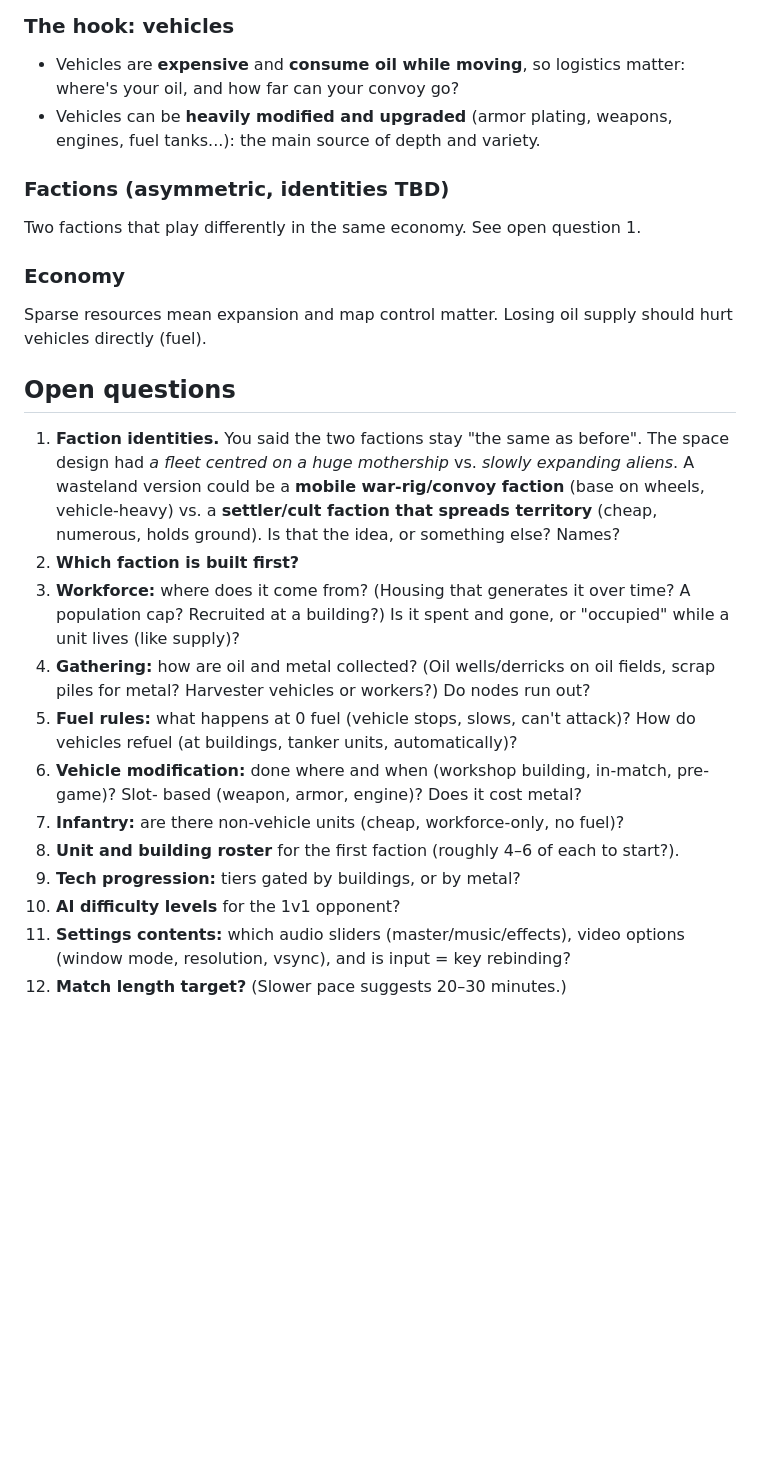
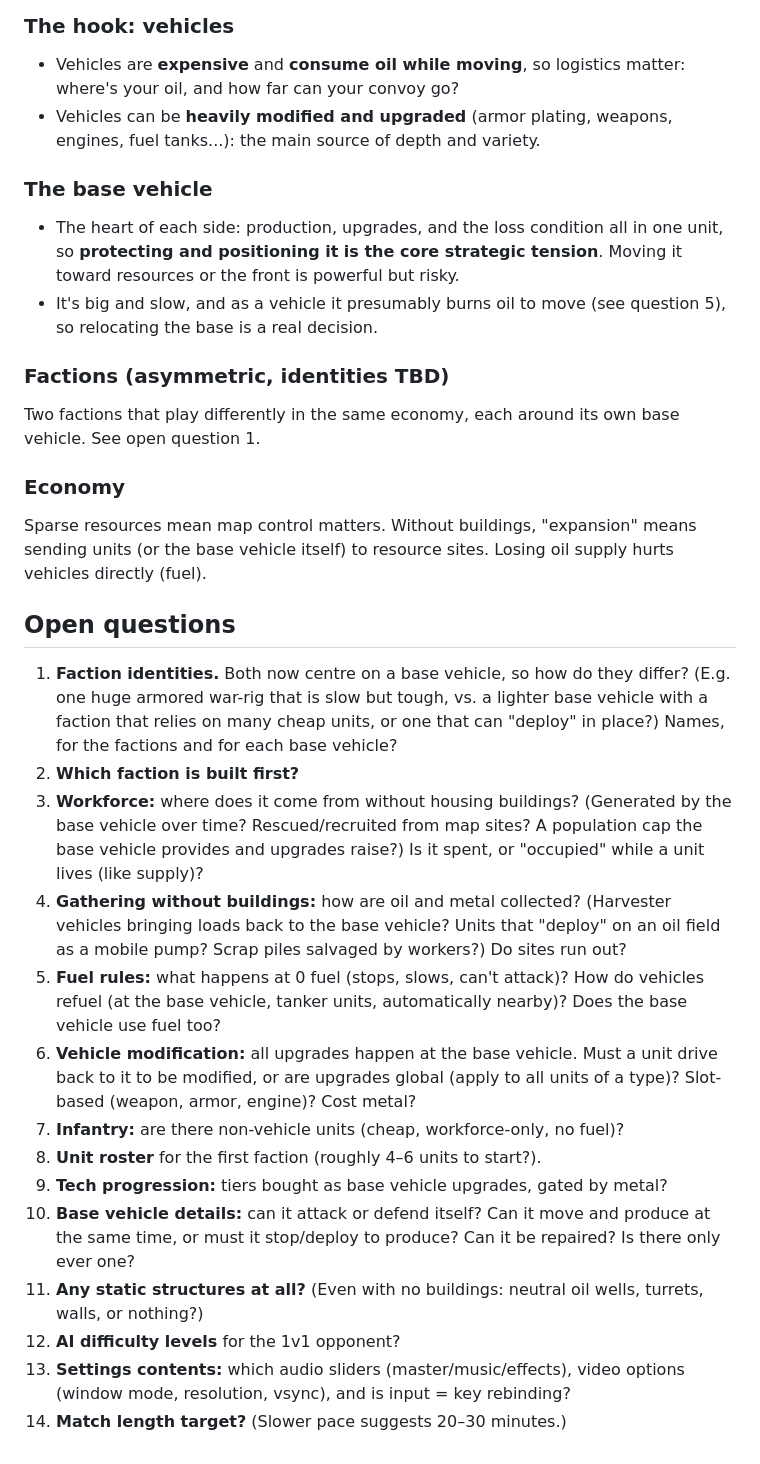
Before and after one commit to ThemDask/rugged_oil, a Markdown page: docs/design.md, the part around one of its changes. Rendered like a GitHub page; blank space fills up the shorter version.

Commit message:
Design: no buildings, one base vehicle produces, upgrades, and is the loss condition
Co-Authored-By: Claude Opus 5.5 <noreply@anthropic.com>

```diff
--- a/docs/design.md
+++ b/docs/design.md
@@ -54,34 +60,48 @@ Main menu ── Play ──► Create match (choose map + faction) ── Start
 - Vehicles can be **heavily modified and upgraded** (armor plating, weapons, engines,
   fuel tanks...): the main source of depth and variety.
 
+### The base vehicle
+- The heart of each side: production, upgrades, and the loss condition all in one unit, so
+  **protecting and positioning it is the core strategic tension**. Moving it toward resources
+  or the front is powerful but risky.
+- It's big and slow, and as a vehicle it presumably burns oil to move (see question 5),
+  so relocating the base is a real decision.
+
 ### Factions (asymmetric, identities TBD)
-Two factions that play differently in the same economy. See open question 1.
+Two factions that play differently in the same economy, each around its own base vehicle. See
+open question 1.
 
 ### Economy
-Sparse resources mean expansion and map control matter. Losing oil supply should hurt
-vehicles directly (fuel).
+Sparse resources mean map control matters. Without buildings, "expansion" means sending
+units (or the base vehicle itself) to resource sites. Losing oil supply hurts vehicles directly
+(fuel).
 
 ## Open questions
 
-1. **Faction identities.** You said the two factions stay "the same as before". The space design
-   had *a fleet centred on a huge mothership* vs. *slowly expanding aliens*. A wasteland version
-   could be a **mobile war-rig/convoy faction** (base on wheels, vehicle-heavy) vs. a
-   **settler/cult faction that spreads territory** (cheap, numerous, holds ground). Is that the
-   idea, or something else? Names?
+1. **Faction identities.** Both now centre on a base vehicle, so how do they differ? (E.g. one
+   huge armored war-rig that is slow but tough, vs. a lighter base vehicle with a faction that
+   relies on many cheap units, or one that can "deploy" in place?) Names, for the factions and
+   for each base vehicle?
 2. **Which faction is built first?**
-3. **Workforce:** where does it come from? (Housing that generates it over time? A population
-   cap? Recruited at a building?) Is it spent and gone, or "occupied" while a unit lives (like
-   supply)?
-4. **Gathering:** how are oil and metal collected? (Oil wells/derricks on oil fields, scrap
-   piles for metal? Harvester vehicles or workers?) Do nodes run out?
-5. **Fuel rules:** what happens at 0 fuel (vehicle stops, slows, can't attack)? How do vehicles
-   refuel (at buildings, tanker units, automatically)?
-6. **Vehicle modification:** done where and when (workshop building, in-match, pre-game)? Slot-
-   based (weapon, armor, engine)? Does it cost metal?
+3. **Workforce:** where does it come from without housing buildings? (Generated by the base
+   vehicle over time? Rescued/recruited from map sites? A population cap the base vehicle
+   provides and upgrades raise?) Is it spent, or "occupied" while a unit lives (like supply)?
+4. **Gathering without buildings:** how are oil and metal collected? (Harvester vehicles
+   bringing loads back to the base vehicle? Units that "deploy" on an oil field as a mobile
+   pump? Scrap piles salvaged by workers?) Do sites run out?
+5. **Fuel rules:** what happens at 0 fuel (stops, slows, can't attack)? How do vehicles refuel
+   (at the base vehicle, tanker units, automatically nearby)? Does the base vehicle use fuel too?
+6. **Vehicle modification:** all upgrades happen at the base vehicle. Must a unit drive back to
+   it to be modified, or are upgrades global (apply to all units of a type)? Slot-based (weapon,
+   armor, engine)? Cost metal?
 7. **Infantry:** are there non-vehicle units (cheap, workforce-only, no fuel)?
-8. **Unit and building roster** for the first faction (roughly 4–6 of each to start?).
-9. **Tech progression:** tiers gated by buildings, or by metal?
-10. **AI difficulty levels** for the 1v1 opponent?
-11. **Settings contents:** which audio sliders (master/music/effects), video options (window
-    mode, resolution, vsync), and is input = key rebinding?
-12. **Match length target?** (Slower pace suggests 20–30 minutes.)
+8. **Unit roster** for the first faction (roughly 4–6 units to start?).
+9. **Tech progression:** tiers bought as base vehicle upgrades, gated by metal?
+10. **Base vehicle details:** can it attack or defend itself? Can it move and produce at the
+   same time, or must it stop/deploy to produce? Can it be repaired? Is there only ever one?
+11. **Any static structures at all?** (Even with no buildings: neutral oil wells, turrets,
+   walls, or nothing?)
+12. **AI difficulty levels** for the 1v1 opponent?
+13. **Settings contents:** which audio sliders (master/music/effects), video options (window
+   mode, resolution, vsync), and is input = key rebinding?
+14. **Match length target?** (Slower pace suggests 20–30 minutes.)
```
Also changed, not shown: other parts of docs/design.md (+14 -8 lines), CLAUDE.md (+6 -5 lines), docs/roadmap.md (+12 -13 lines).
